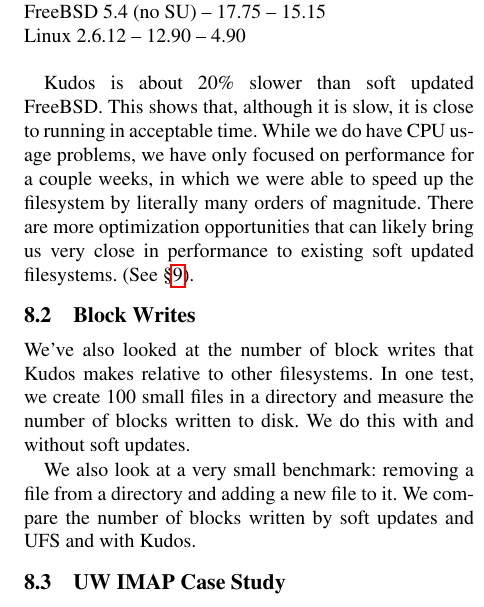
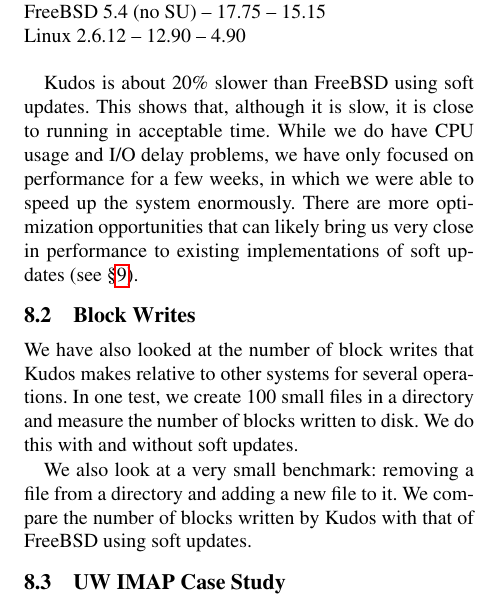
Before and after one commit to ucla-readable/fstitch-doc, a LaTeX paper (osdi/paper.tex, which reads osdi/evaluation.tex): part of one column of page 12 of 14, cut so that both start at the same text. Compiled offline with pdfLaTeX.

Commit message:
r2455: Tweaks.

```diff
--- a/osdi/evaluation.tex
+++ b/osdi/evaluation.tex
@@ -34,24 +34,23 @@
 %\caption{\label{fig:macro} The macro foo}
 \end{figure}
 
-\Kudos\ is about 20\% slower than soft updated FreeBSD. This shows
-that, although it is slow, it is close to running in acceptable
-time. While we do have CPU usage problems, we have only focused on
-performance for a couple weeks, in which we were able to speed up the
-filesystem by literally many orders of magnitude. There are more
-optimization opportunities that can likely bring us very close in
-performance to existing soft updated filesystems. (See
-\S\ref{sec:discussion}).
+\Kudos\ is about 20\% slower than FreeBSD using soft updates. This shows
+that, although it is slow, it is close to running in acceptable time. While
+we do have CPU usage and I/O delay problems, we have only focused on
+performance for a few weeks, in which we were able to speed up the system
+enormously.  There are more optimization opportunities that can likely
+bring us very close in performance to existing implementations of soft
+updates (see \S\ref{sec:discussion}).
 
 \subsection {Block Writes}
-We've also looked at the number of block writes that \Kudos\ makes
-relative to other filesystems. In one test, we create 100 small files
-in a directory and measure the number of blocks written to disk. We do
-this with and without soft updates.
+We have also looked at the number of block writes that \Kudos\ makes
+relative to other systems for several operations. In one test, we create
+100 small files in a directory and measure the number of blocks written to
+disk. We do this with and without soft updates.
 
-We also look at a very small benchmark: removing a file from a
-directory and adding a new file to it. We compare the number of blocks
-written by soft updates and UFS and with \Kudos.
+We also look at a very small benchmark: removing a file from a directory
+and adding a new file to it. We compare the number of blocks written by
+\Kudos\ with that of FreeBSD using soft updates.
 
 \subsection {UW IMAP Case Study}
 \label{sec:evaluation:uwimap}
```
